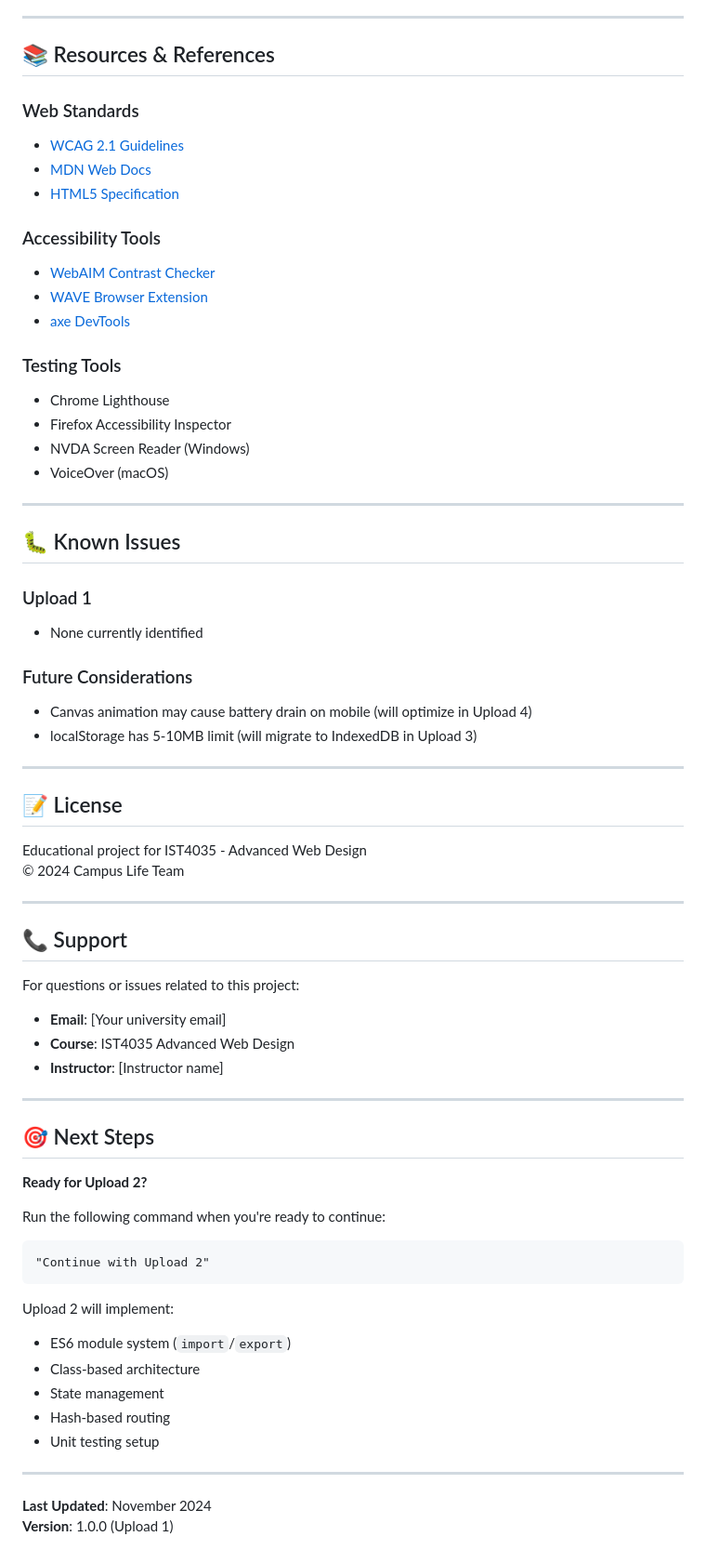
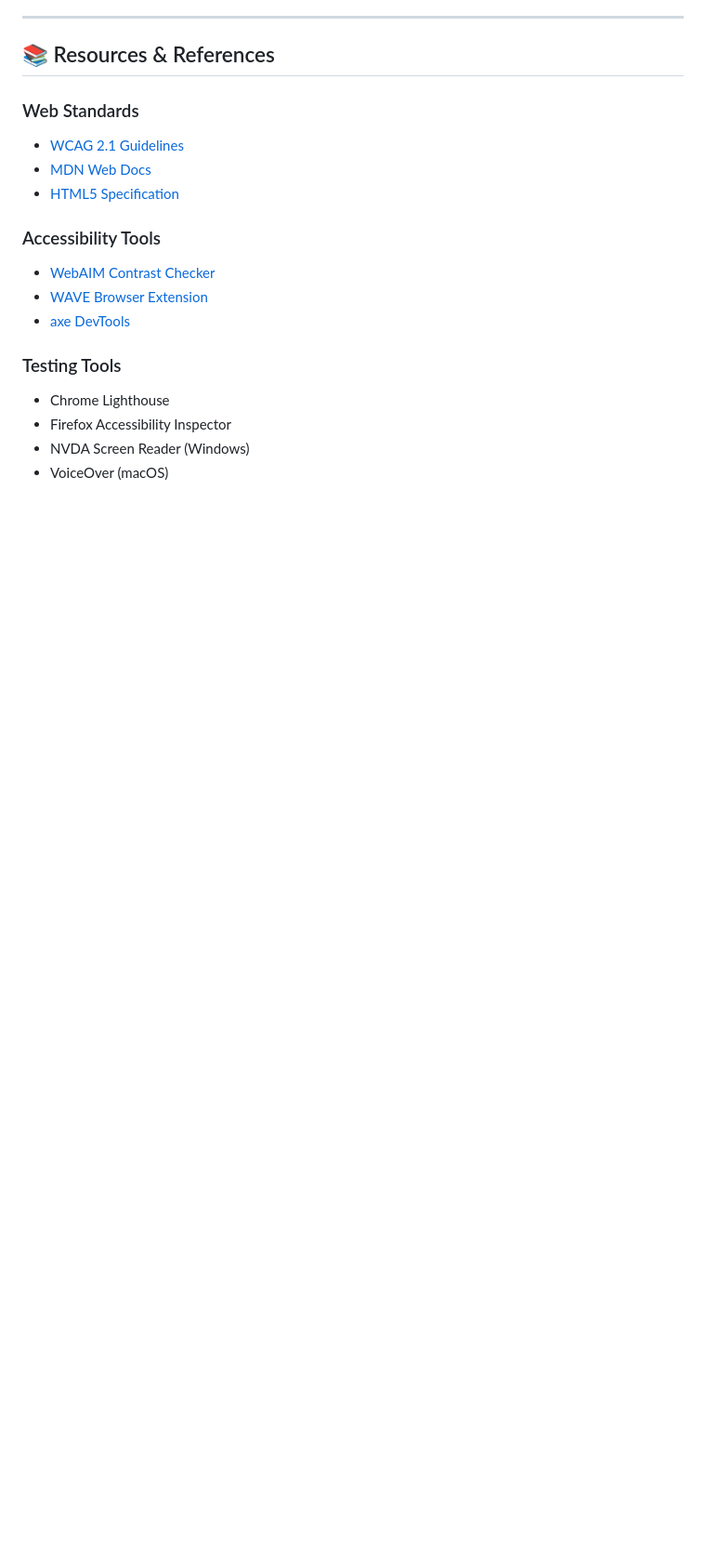
Before and after one commit to npm-DevPatel/campus-life-website, a Markdown page: readME.md, the part around the change. Shown at 93% size. GitHub-like rendering; blank space fills up the shorter version.

````diff
--- a/readME.md
+++ b/readME.md
@@ -348,53 +348,3 @@ Success:   #059669 (Green 600)   - 4.54:1 contrast
 - Firefox Accessibility Inspector
 - NVDA Screen Reader (Windows)
 - VoiceOver (macOS)
-
----
-
-## 🐛 Known Issues
-
-### Upload 1
-- None currently identified
-
-### Future Considerations
-- Canvas animation may cause battery drain on mobile (will optimize in Upload 4)
-- localStorage has 5-10MB limit (will migrate to IndexedDB in Upload 3)
-
----
-
-## 📝 License
-
-Educational project for IST4035 - Advanced Web Design
-© 2024 Campus Life Team
-
----
-
-## 📞 Support
-
-For questions or issues related to this project:
-- **Email**: [Your university email]
-- **Course**: IST4035 Advanced Web Design
-- **Instructor**: [Instructor name]
-
----
-
-## 🎯 Next Steps
-
-**Ready for Upload 2?**
-
-Run the following command when you're ready to continue:
-```
-"Continue with Upload 2"
-```
-
-Upload 2 will implement:
-- ES6 module system (`import`/`export`)
-- Class-based architecture
-- State management
-- Hash-based routing
-- Unit testing setup
-
----
-
-**Last Updated**: November 2024
-**Version**: 1.0.0 (Upload 1)
````
